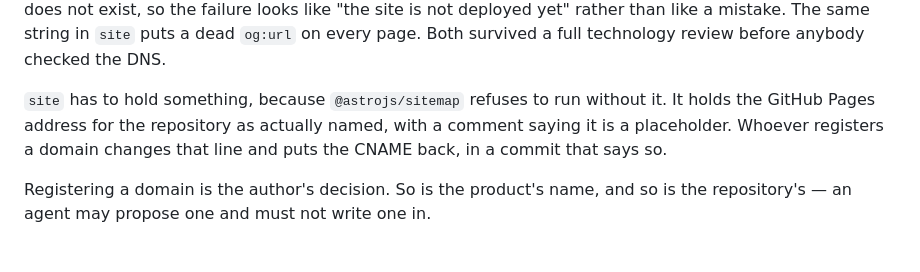
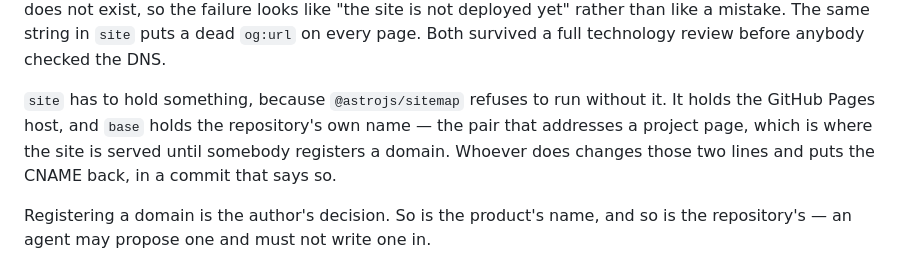
Before and after one commit to maroonedog/waypoint, a Markdown page: CLAUDE.md, the part around the change. Rendered like a GitHub page.

```diff
--- a/CLAUDE.md
+++ b/CLAUDE.md
@@ -72,9 +72,10 @@ than like a mistake. The same string in `site` puts a dead `og:url` on every
 page. Both survived a full technology review before anybody checked the DNS.
 
 `site` has to hold something, because `@astrojs/sitemap` refuses to run
-without it. It holds the GitHub Pages address for the repository as actually
-named, with a comment saying it is a placeholder. Whoever registers a domain
-changes that line and puts the CNAME back, in a commit that says so.
+without it. It holds the GitHub Pages host, and `base` holds the repository's
+own name — the pair that addresses a project page, which is where the site is
+served until somebody registers a domain. Whoever does changes those two lines
+and puts the CNAME back, in a commit that says so.
 
 Registering a domain is the author's decision. So is the product's name, and so
 is the repository's — an agent may propose one and must not write one in.
```
Also changed, not shown: README.md (+7 -6 lines), packages/waypoint/README.md (+2 -1 lines).
